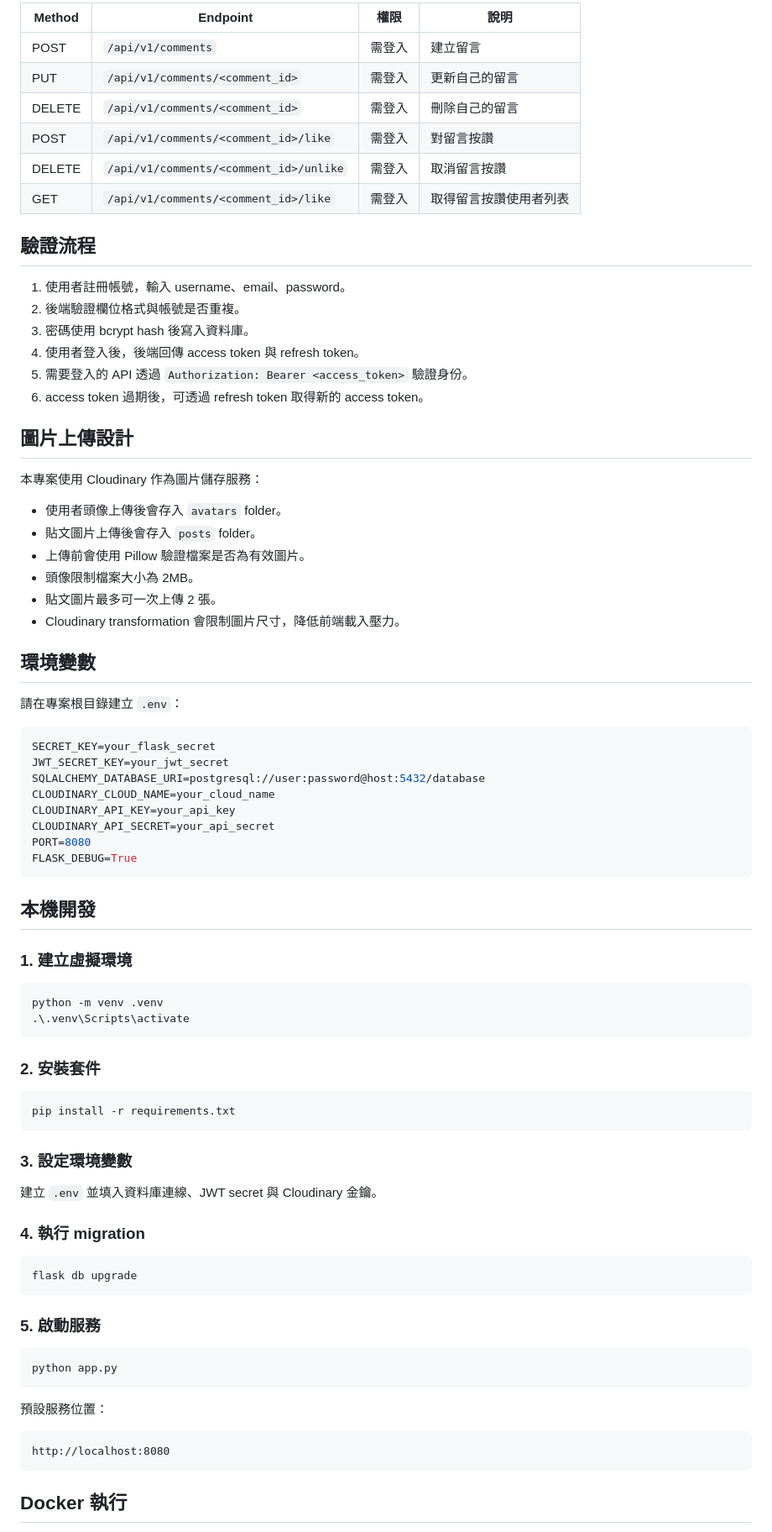
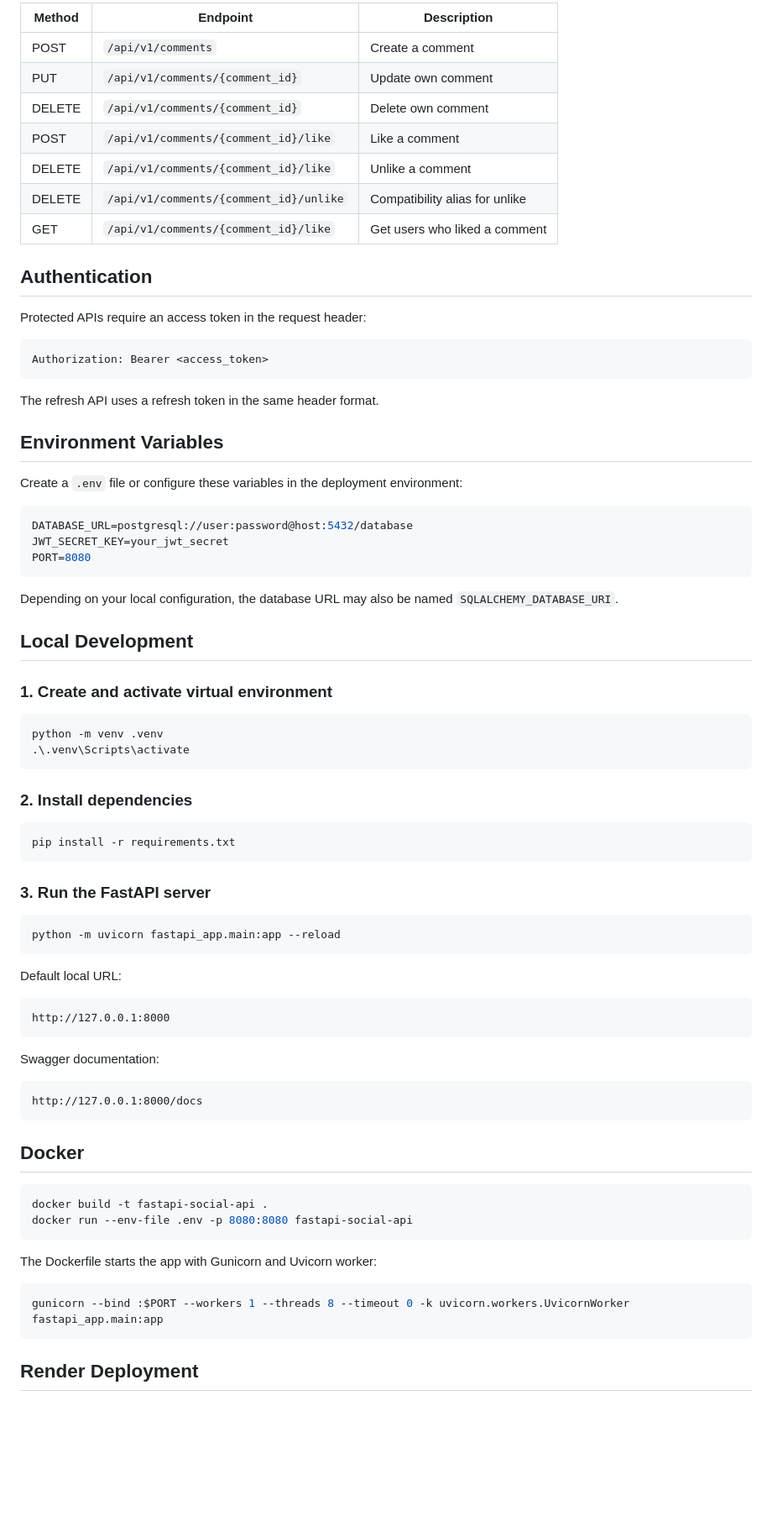
Before and after one commit to omar2245/flask_project, a Markdown page: README.md, the part around one of its changes. Shown at 84% size. Rendered like a GitHub page; blank space fills up the shorter version.

````diff
--- a/README.md
+++ b/README.md
@@ -121,84 +100,81 @@ flask_project/
 
-| Method | Endpoint | 權限 | 說明 |
-| --- | --- | --- | --- |
-| POST | `/api/v1/comments` | 需登入 | 建立留言 |
-| PUT | `/api/v1/comments/<comment_id>` | 需登入 | 更新自己的留言 |
-| DELETE | `/api/v1/comments/<comment_id>` | 需登入 | 刪除自己的留言 |
-| POST | `/api/v1/comments/<comment_id>/like` | 需登入 | 對留言按讚 |
-| DELETE | `/api/v1/comments/<comment_id>/unlike` | 需登入 | 取消留言按讚 |
-| GET | `/api/v1/comments/<comment_id>/like` | 需登入 | 取得留言按讚使用者列表 |
+| Method | Endpoint | Description |
+| --- | --- | --- |
+| POST | `/api/v1/comments` | Create a comment |
+| PUT | `/api/v1/comments/{comment_id}` | Update own comment |
+| DELETE | `/api/v1/comments/{comment_id}` | Delete own comment |
+| POST | `/api/v1/comments/{comment_id}/like` | Like a comment |
+| DELETE | `/api/v1/comments/{comment_id}/like` | Unlike a comment |
+| DELETE | `/api/v1/comments/{comment_id}/unlike` | Compatibility alias for unlike |
+| GET | `/api/v1/comments/{comment_id}/like` | Get users who liked a comment |
 
-## 驗證流程
+## Authentication
 
-1. 使用者註冊帳號，輸入 username、email、password。
-2. 後端驗證欄位格式與帳號是否重複。
-3. 密碼使用 bcrypt hash 後寫入資料庫。
-4. 使用者登入後，後端回傳 access token 與 refresh token。
-5. 需要登入的 API 透過 `Authorization: Bearer <access_token>` 驗證身份。
-6. access token 過期後，可透過 refresh token 取得新的 access token。
+Protected APIs require an access token in the request header:
 
-## 圖片上傳設計
+```http
+Authorization: Bearer <access_token>
+```
 
-本專案使用 Cloudinary 作為圖片儲存服務：
+The refresh API uses a refresh token in the same header format.
 
-- 使用者頭像上傳後會存入 `avatars` folder。
-- 貼文圖片上傳後會存入 `posts` folder。
-- 上傳前會使用 Pillow 驗證檔案是否為有效圖片。
-- 頭像限制檔案大小為 2MB。
-- 貼文圖片最多可一次上傳 2 張。
-- Cloudinary transformation 會限制圖片尺寸，降低前端載入壓力。
+## Environment Variables
 
-## 環境變數
-
-請在專案根目錄建立 `.env`：
+Create a `.env` file or configure these variables in the deployment environment:
 
 ```env
-SECRET_KEY=your_flask_secret
+DATABASE_URL=postgresql://user:password@host:5432/database
 JWT_SECRET_KEY=your_jwt_secret
-SQLALCHEMY_DATABASE_URI=postgresql://user:password@host:5432/database
-CLOUDINARY_CLOUD_NAME=your_cloud_name
-CLOUDINARY_API_KEY=your_api_key
-CLOUDINARY_API_SECRET=your_api_secret
 PORT=8080
-FLASK_DEBUG=True
 ```
 
-## 本機開發
+Depending on your local configuration, the database URL may also be named `SQLALCHEMY_DATABASE_URI`.
 
-### 1. 建立虛擬環境
+## Local Development
+
+### 1. Create and activate virtual environment
 
 ```bash
 python -m venv .venv
 .\.venv\Scripts\activate
 ```
 
-### 2. 安裝套件
+### 2. Install dependencies
 
 ```bash
 pip install -r requirements.txt
 ```
 
-### 3. 設定環境變數
-
-建立 `.env` 並填入資料庫連線、JWT secret 與 Cloudinary 金鑰。
-
-### 4. 執行 migration
+### 3. Run the FastAPI server
 
 ```bash
-flask db upgrade
+python -m uvicorn fastapi_app.main:app --reload
 ```
 
-### 5. 啟動服務
+Default local URL:
+
+```text
+http://127.0.0.1:8000
+```
+
+Swagger documentation:
+
+```text
+http://127.0.0.1:8000/docs
+```
+
+## Docker
 
 ```bash
-python app.py
+docker build -t fastapi-social-api .
+docker run --env-file .env -p 8080:8080 fastapi-social-api
 ```
 
-預設服務位置：
+The Dockerfile starts the app with Gunicorn and Uvicorn worker:
 
-```text
-http://localhost:8080
+```bash
+gunicorn --bind :$PORT --workers 1 --threads 8 --timeout 0 -k uvicorn.workers.UvicornWorker fastapi_app.main:app
 ```
 
-## Docker 執行
+## Render Deployment
 
````
Also changed, not shown: other parts of README.md (+93 -164 lines).
